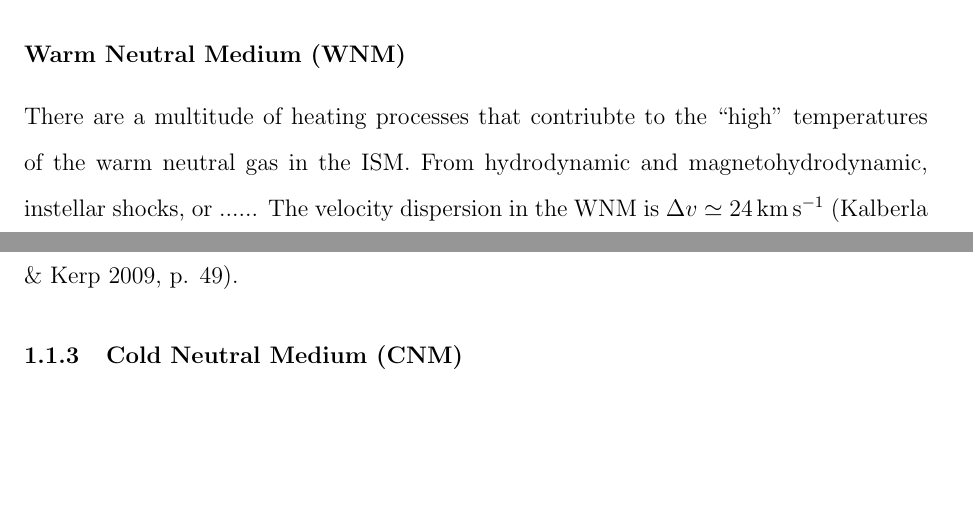
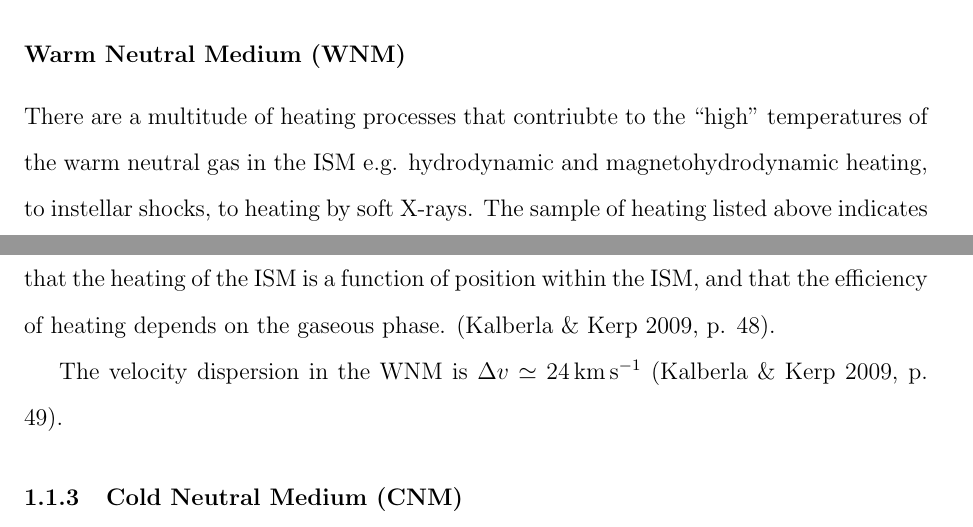
Before and after one commit to dwmurray/Dissertation, a LaTeX thesis (dissertation.tex, which reads Introduction/introduction.tex): two parts of pages 12 and 13 of 117, joined at a grey line, cut so that both start at the same text, the shorter picture padded with empty space. Compiled offline with pdfLaTeX.

Commit message:
small changes

```diff
--- a/Introduction/introduction.tex
+++ b/Introduction/introduction.tex
@@ -81,9 +81,10 @@ As Peter Kalberla and J{\"u}rgen Kerp succicintly state:
 Thus, it is typically disccused using the temperature to differentiate between the various gaseous phase. %``warm'' and ``cold'' neutral gas.
 
 \subsubsection{Warm Neutral Medium (WNM)} %Neutral atomic hydrogen
-There are a multitude of heating processes that contriubte to
-the ``high'' temperatures of the warm neutral gas in the ISM.
-From hydrodynamic and magnetohydrodynamic, instellar shocks, or ......
+There are a multitude of heating processes that contriubte to the ``high'' temperatures of the warm neutral gas in the ISM e.g. hydrodynamic and magnetohydrodynamic heating, to instellar shocks, to heating by soft X-rays.
+The sample of heating listed above indicates that the heating of the ISM is a function of position within the ISM,
+and that the efficiency of heating depends on the gaseous phase. \citep[p. 48]{2009ARA&A..47...27K}.
+
 The velocity dispersion in the WNM is $\Delta v \simeq 24 \kms$ \citep[p. 49]{2009ARA&A..47...27K}.
 
 
```
Also changed, not shown: dissertation.tex (+5 -5 lines).
